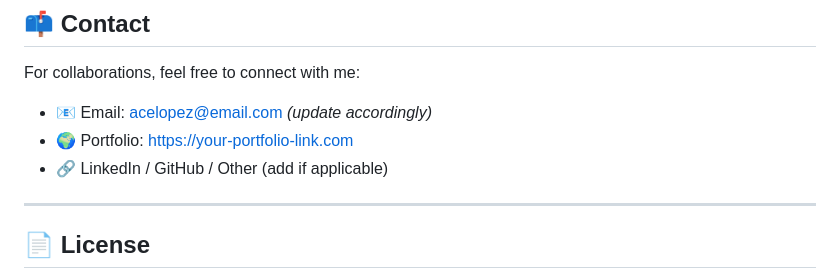
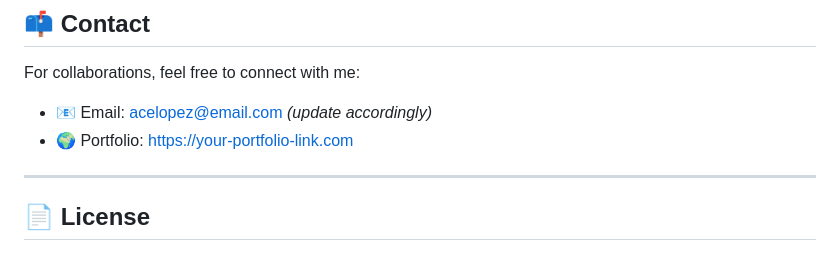
Before and after one commit to Acepj/Ace-Portfolio, a Markdown page: README.md, the part around the change. Drawn GitHub-style.

```diff
--- a/README.md
+++ b/README.md
@@ -129,7 +129,6 @@ For collaborations, feel free to connect with me:
 
 - 📧 Email: acelopez@email.com *(update accordingly)*
 - 🌍 Portfolio: [https://your-portfolio-link.com](https://your-portfolio-link.com)
-- 🔗 LinkedIn / GitHub / Other (add if applicable)
 
 ---
 
```
